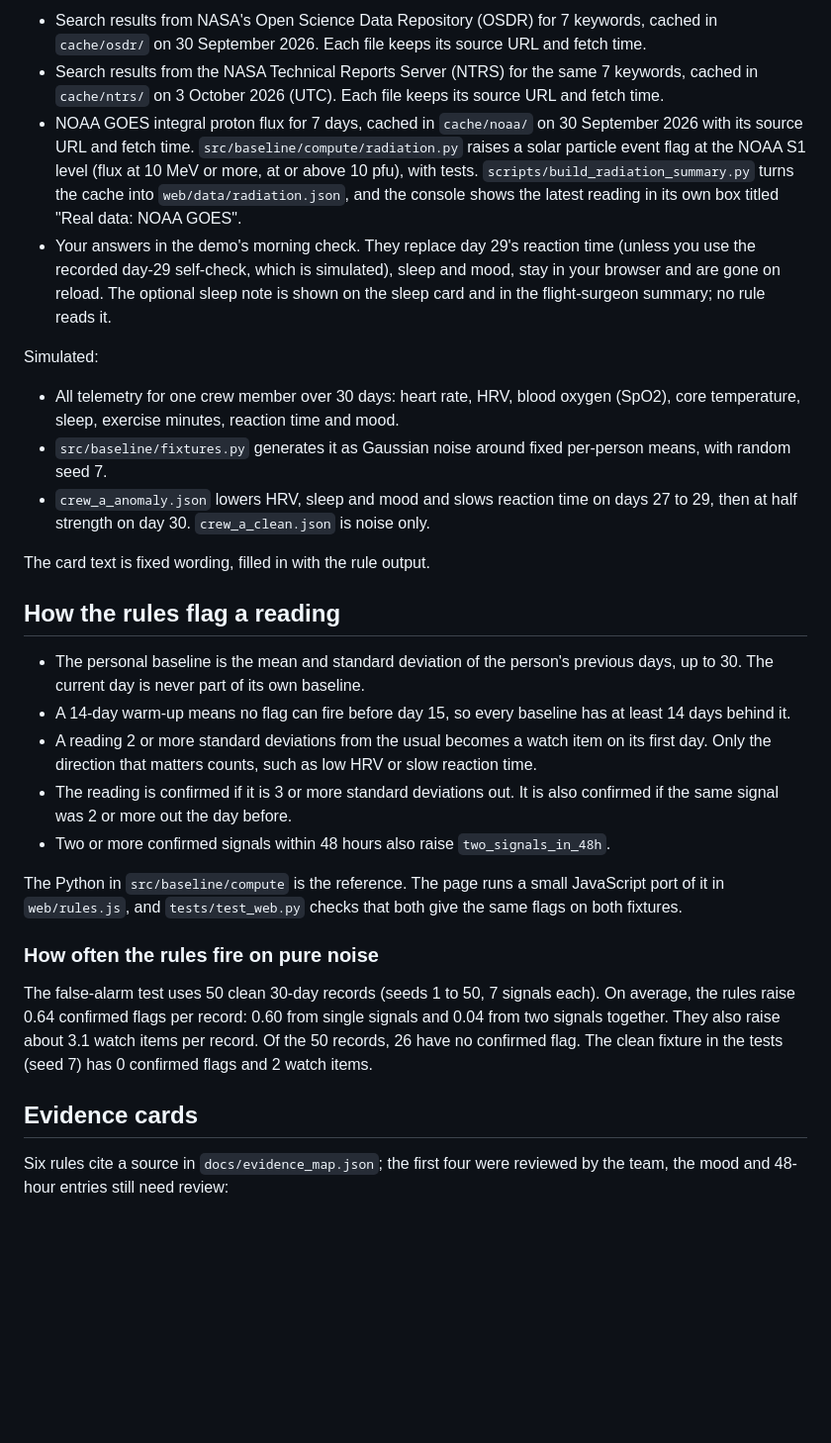
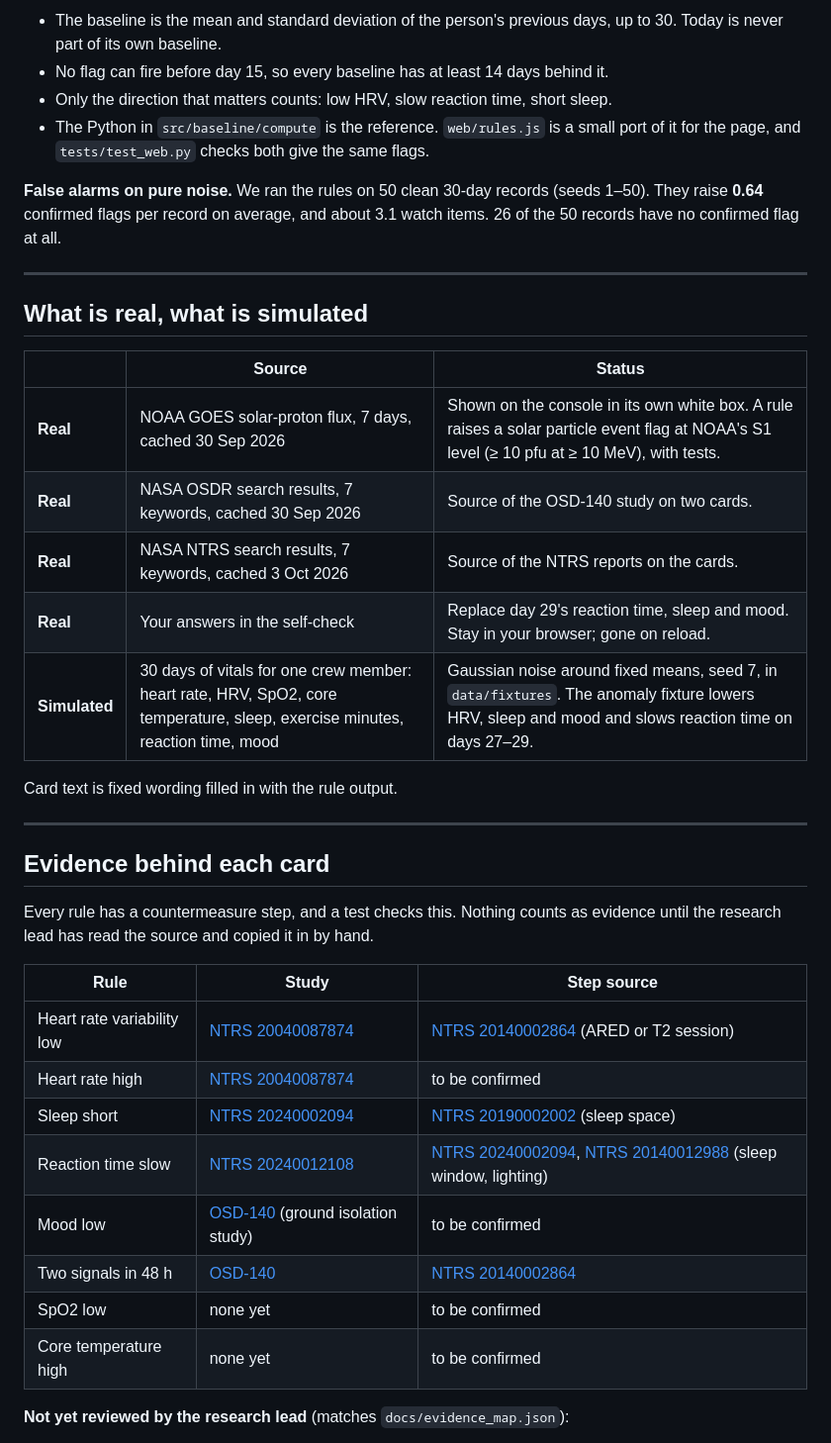
Before and after one commit to obsidianprimeofficial-alt/baseline, a Markdown page: README.md, the part around one of its changes. Shown at 99% size. Drawn GitHub-style; blank space fills up the shorter version.

Commit message:
README: shorter, with screenshots and diagrams

```diff
--- a/README.md
+++ b/README.md
@@ -94,32 +126,41 @@ Real:
 
-- Search results from NASA's Open Science Data Repository (OSDR) for 7 keywords, cached in `cache/osdr/` on 30 September 2026. Each file keeps its source URL and fetch time.
-- Search results from the NASA Technical Reports Server (NTRS) for the same 7 keywords, cached in `cache/ntrs/` on 3 October 2026 (UTC). Each file keeps its source URL and fetch time.
-- NOAA GOES integral proton flux for 7 days, cached in `cache/noaa/` on 30 September 2026 with its source URL and fetch time. `src/baseline/compute/radiation.py` raises a solar particle event flag at the NOAA S1 level (flux at 10 MeV or more, at or above 10 pfu), with tests. `scripts/build_radiation_summary.py` turns the cache into `web/data/radiation.json`, and the console shows the latest reading in its own box titled "Real data: NOAA GOES".
-- Your answers in the demo's morning check. They replace day 29's reaction time (unless you use the recorded day-29 self-check, which is simulated), sleep and mood, stay in your browser and are gone on reload. The optional sleep note is shown on the sleep card and in the flight-surgeon summary; no rule reads it.
+- The baseline is the mean and standard deviation of the person's previous days, up to 30. Today is never part of its own baseline.
+- No flag can fire before day 15, so every baseline has at least 14 days behind it.
+- Only the direction that matters counts: low HRV, slow reaction time, short sleep.
+- The Python in `src/baseline/compute` is the reference. `web/rules.js` is a small port of it for the page, and `tests/test_web.py` checks both give the same flags.
 
-Simulated:
+**False alarms on pure noise.** We ran the rules on 50 clean 30-day records (seeds 1–50). They raise **0.64** confirmed flags per record on average, and about 3.1 watch items. 26 of the 50 records have no confirmed flag at all.
 
-- All telemetry for one crew member over 30 days: heart rate, HRV, blood oxygen (SpO2), core temperature, sleep, exercise minutes, reaction time and mood.
-- `src/baseline/fixtures.py` generates it as Gaussian noise around fixed per-person means, with random seed 7.
-- `crew_a_anomaly.json` lowers HRV, sleep and mood and slows reaction time on days 27 to 29, then at half strength on day 30. `crew_a_clean.json` is noise only.
+---
 
-The card text is fixed wording, filled in with the rule output.
+## What is real, what is simulated
 
-## How the rules flag a reading
+| | Source | Status |
+|---|---|---|
+| **Real** | NOAA GOES solar-proton flux, 7 days, cached 30 Sep 2026 | Shown on the console in its own white box. A rule raises a solar particle event flag at NOAA's S1 level (≥ 10 pfu at ≥ 10 MeV), with tests. |
+| **Real** | NASA OSDR search results, 7 keywords, cached 30 Sep 2026 | Source of the OSD-140 study on two cards. |
+| **Real** | NASA NTRS search results, 7 keywords, cached 3 Oct 2026 | Source of the NTRS reports on the cards. |
+| **Real** | Your answers in the self-check | Replace day 29's reaction time, sleep and mood. Stay in your browser; gone on reload. |
+| **Simulated** | 30 days of vitals for one crew member: heart rate, HRV, SpO2, core temperature, sleep, exercise minutes, reaction time, mood | Gaussian noise around fixed means, seed 7, in `data/fixtures`. The anomaly fixture lowers HRV, sleep and mood and slows reaction time on days 27–29. |
 
-- The personal baseline is the mean and standard deviation of the person's previous days, up to 30. The current day is never part of its own baseline.
-- A 14-day warm-up means no flag can fire before day 15, so every baseline has at least 14 days behind it.
-- A reading 2 or more standard deviations from the usual becomes a watch item on its first day. Only the direction that matters counts, such as low HRV or slow reaction time.
-- The reading is confirmed if it is 3 or more standard deviations out. It is also confirmed if the same signal was 2 or more out the day before.
-- Two or more confirmed signals within 48 hours also raise `two_signals_in_48h`.
+Card text is fixed wording filled in with the rule output.
 
-The Python in `src/baseline/compute` is the reference. The page runs a small JavaScript port of it in `web/rules.js`, and `tests/test_web.py` checks that both give the same flags on both fixtures.
+---
 
-### How often the rules fire on pure noise
+## Evidence behind each card
 
-The false-alarm test uses 50 clean 30-day records (seeds 1 to 50, 7 signals each). On average, the rules raise 0.64 confirmed flags per record: 0.60 from single signals and 0.04 from two signals together. They also raise about 3.1 watch items per record. Of the 50 records, 26 have no confirmed flag. The clean fixture in the tests (seed 7) has 0 confirmed flags and 2 watch items.
+Every rule has a countermeasure step, and a test checks this. Nothing counts as evidence until the research lead has read the source and copied it in by hand.
 
-## Evidence cards
+| Rule | Study | Step source |
+|---|---|---|
+| Heart rate variability low | [NTRS 20040087874](https://ntrs.nasa.gov/citations/20040087874) | [NTRS 20140002864](https://ntrs.nasa.gov/citations/20140002864) (ARED or T2 session) |
+| Heart rate high | [NTRS 20040087874](https://ntrs.nasa.gov/citations/20040087874) | to be confirmed |
+| Sleep short | [NTRS 20240002094](https://ntrs.nasa.gov/citations/20240002094) | [NTRS 20190002002](https://ntrs.nasa.gov/citations/20190002002) (sleep space) |
+| Reaction time slow | [NTRS 20240012108](https://ntrs.nasa.gov/citations/20240012108) | [NTRS 20240002094](https://ntrs.nasa.gov/citations/20240002094), [NTRS 20140012988](https://ntrs.nasa.gov/citations/20140012988) (sleep window, lighting) |
+| Mood low | [OSD-140](https://osdr.nasa.gov/bio/repo/data/studies/OSD-140) (ground isolation study) | to be confirmed |
+| Two signals in 48 h | [OSD-140](https://osdr.nasa.gov/bio/repo/data/studies/OSD-140) | [NTRS 20140002864](https://ntrs.nasa.gov/citations/20140002864) |
+| SpO2 low | none yet | to be confirmed |
+| Core temperature high | none yet | to be confirmed |
 
-Six rules cite a source in `docs/evidence_map.json`; the first four were reviewed by the team, the mood and 48-hour entries still need review:
+**Not yet reviewed by the research lead** (matches `docs/evidence_map.json`):
 
```
Also changed, not shown: other parts of README.md (+115 -87 lines).
